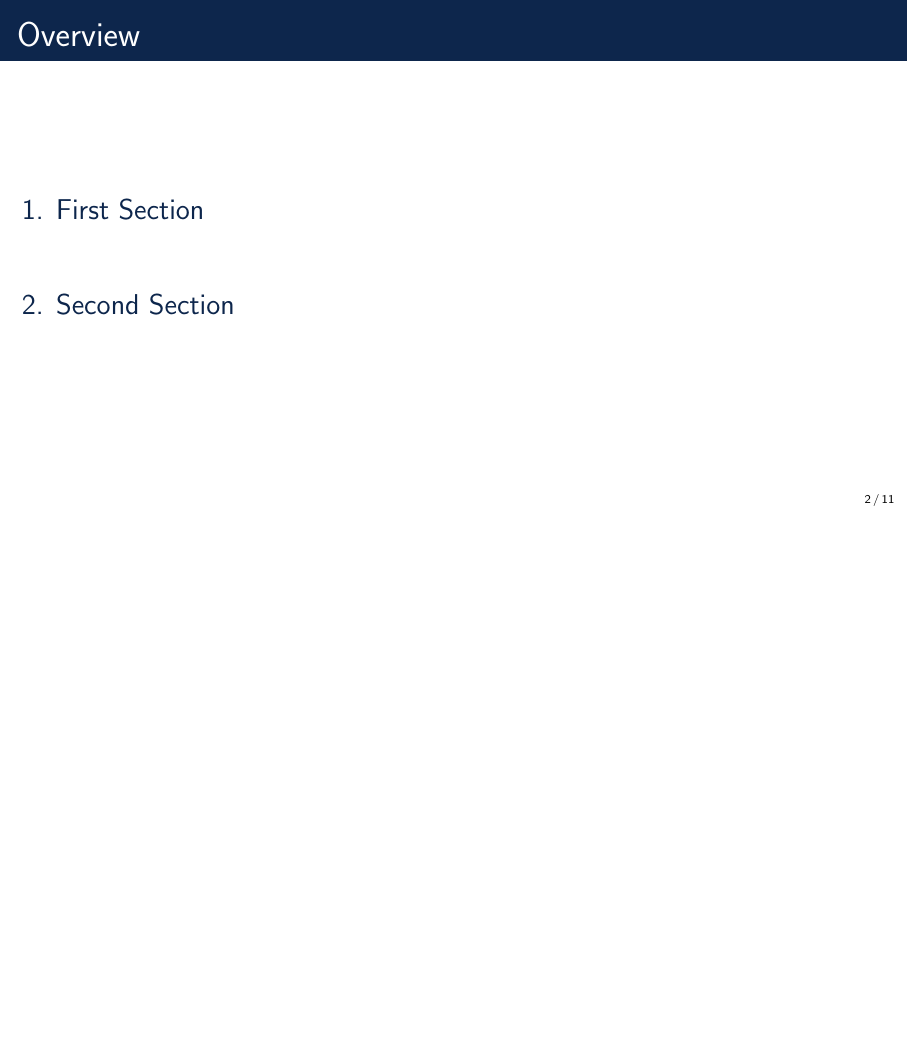
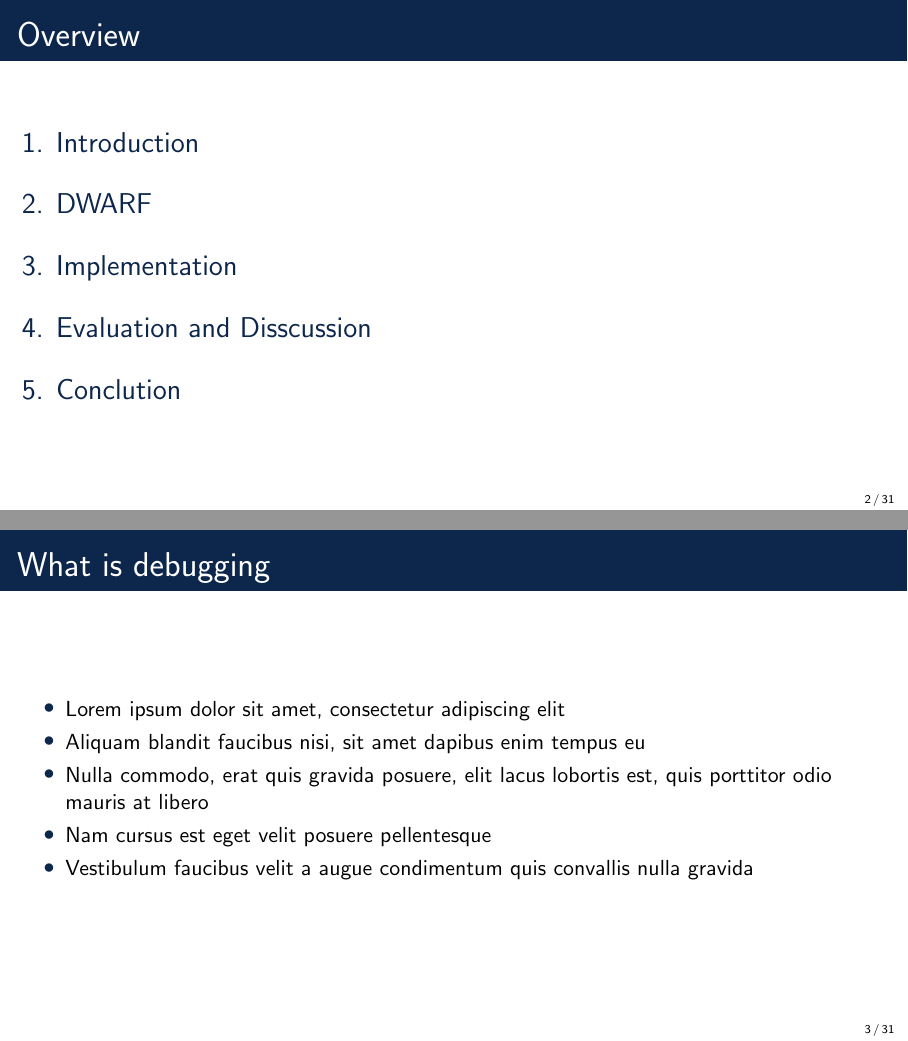
Before and after one commit to Blinningjr/master-thesis-presentation, LaTeX slides (master-thesis-presentation.tex, which reads sections/conclution.tex, sections/evaluation.tex, sections/introduction.tex): page 2 of 11 before the commit and pages 2 and 3 of 31 after it, the two joined at a grey line, the shorter picture padded with empty space. Compiled offline with pdfLaTeX.

Commit message:
Added a basic layout of the presentation

```diff
--- a/master-thesis-presentation.tex
+++ b/master-thesis-presentation.tex
@@ -43,8 +45,53 @@
     \tableofcontents
 \end{frame}
 
+
 %------------------------------------------------
-\section{First Section}
+
+\subimport{sections/}{introduction.tex}
+
+%------------------------------------------------
+
+\subimport{sections/}{dwarf.tex}
+
+%------------------------------------------------
+
+\subimport{sections/}{implementation.tex}
+
+%------------------------------------------------
+
+\subimport{sections/}{evaluation.tex}
+
+%------------------------------------------------
+
+\subimport{sections/}{conclution.tex}
+
+%------------------------------------------------
+
+\begin{frame}{References}
+    % Beamer does not support BibTeX so references must be inserted manually as below
+    \footnotesize{
+        \begin{thebibliography}{99}
+            \bibitem[Smith, 2012]{p1} John Smith (2012)
+            \newblock Title of the publication
+            \newblock \emph{Journal Name} 12(3), 45 -- 678.
+        \end{thebibliography}
+    }
+\end{frame}
+
+%------------------------------------------------
+
+\begin{frame}
+    \Huge{\centerline{The End}}
+\end{frame}
+
+%----------------------------------------------------------------------------------------
+%----------------------------------------------------------------------------------------
+%----------------------------------------------------------------------------------------
+%----------------------------------------------------------------------------------------
+
+%------------------------------------------------
+%\section{First Section}
 %------------------------------------------------
 
 \begin{frame}{Bullet Points}
--- /dev/null
+++ b/sections/conclution.tex
@@ -0,0 +1,17 @@
+%------------------------------------------------
+%----------------------------------------------------------------------------------------
+\section{Conclution}
+%----------------------------------------------------------------------------------------
+%------------------------------------------------
+
+\begin{frame}{Conclution}
+    \begin{itemize}
+        \item Lorem ipsum dolor sit amet, consectetur adipiscing elit
+        \item Aliquam blandit faucibus nisi, sit amet dapibus enim tempus eu
+        \item Nulla commodo, erat quis gravida posuere, elit lacus lobortis est, quis porttitor odio mauris at libero
+        \item Nam cursus est eget velit posuere pellentesque
+        \item Vestibulum faucibus velit a augue condimentum quis convallis nulla gravida
+    \end{itemize}
+\end{frame}
+
+%------------------------------------------------
--- /dev/null
+++ b/sections/evaluation.tex
@@ -0,0 +1,30 @@
+%------------------------------------------------
+%----------------------------------------------------------------------------------------
+\section{Evaluation and Disscussion}
+%----------------------------------------------------------------------------------------
+%------------------------------------------------
+
+\begin{frame}{Debugger settings}
+    \begin{itemize}
+        \item Lorem ipsum dolor sit amet, consectetur adipiscing elit
+        \item Aliquam blandit faucibus nisi, sit amet dapibus enim tempus eu
+        \item Nulla commodo, erat quis gravida posuere, elit lacus lobortis est, quis porttitor odio mauris at libero
+        \item Nam cursus est eget velit posuere pellentesque
+        \item Vestibulum faucibus velit a augue condimentum quis convallis nulla gravida
+    \end{itemize}
+\end{frame}
+
+%------------------------------------------------
+%------------------------------------------------
+
+\begin{frame}{Evaluating Rust enums}
+    \begin{itemize}
+        \item Lorem ipsum dolor sit amet, consectetur adipiscing elit
+        \item Aliquam blandit faucibus nisi, sit amet dapibus enim tempus eu
+        \item Nulla commodo, erat quis gravida posuere, elit lacus lobortis est, quis porttitor odio mauris at libero
+        \item Nam cursus est eget velit posuere pellentesque
+        \item Vestibulum faucibus velit a augue condimentum quis convallis nulla gravida
+    \end{itemize}
+\end{frame}
+
+%------------------------------------------------
--- /dev/null
+++ b/sections/introduction.tex
@@ -0,0 +1,26 @@
+%------------------------------------------------
+%----------------------------------------------------------------------------------------
+\section{Introduction}
+%----------------------------------------------------------------------------------------
+%------------------------------------------------
+
+\begin{frame}{What is debugging}
+    \begin{itemize}
+        \item Lorem ipsum dolor sit amet, consectetur adipiscing elit
+        \item Aliquam blandit faucibus nisi, sit amet dapibus enim tempus eu
+        \item Nulla commodo, erat quis gravida posuere, elit lacus lobortis est, quis porttitor odio mauris at libero
+        \item Nam cursus est eget velit posuere pellentesque
+        \item Vestibulum faucibus velit a augue condimentum quis convallis nulla gravida
+    \end{itemize}
+\end{frame}
+
+%------------------------------------------------
+%------------------------------------------------
+
+\begin{frame}{What is a Debugger}
+    \begin{itemize}
+        \item Lorem ipsum dolor sit amet, consectetur adipiscing elit
+        \item Aliquam blandit faucibus nisi, sit amet dapibus enim tempus eu
+        \item Nulla commodo, erat quis gravida posuere, elit lacus lobortis est, quis porttitor odio mauris at libero
+        \item Nam cursus est eget velit posuere pellentesque
+        \item Vestibulum faucibus velit a augue condimentum quis convallis nulla gravida
@@ -0,0 +35,5 @@
+        \item Lorem ipsum dolor sit amet, consectetur adipiscing elit
+        \item Aliquam blandit faucibus nisi, sit amet dapibus enim tempus eu
+        \item Nulla commodo, erat quis gravida posuere, elit lacus lobortis est, quis porttitor odio mauris at libero
+        \item Nam cursus est eget velit posuere pellentesque
+        \item Vestibulum faucibus velit a augue condimentum quis convallis nulla gravida
@@ -0,0 +48,5 @@
+        \item Lorem ipsum dolor sit amet, consectetur adipiscing elit
+        \item Aliquam blandit faucibus nisi, sit amet dapibus enim tempus eu
+        \item Nulla commodo, erat quis gravida posuere, elit lacus lobortis est, quis porttitor odio mauris at libero
+        \item Nam cursus est eget velit posuere pellentesque
+        \item Vestibulum faucibus velit a augue condimentum quis convallis nulla gravida
@@ -0,0 +61,5 @@
+        \item Lorem ipsum dolor sit amet, consectetur adipiscing elit
+        \item Aliquam blandit faucibus nisi, sit amet dapibus enim tempus eu
+        \item Nulla commodo, erat quis gravida posuere, elit lacus lobortis est, quis porttitor odio mauris at libero
+        \item Nam cursus est eget velit posuere pellentesque
+        \item Vestibulum faucibus velit a augue condimentum quis convallis nulla gravida
@@ -0,0 +74,5 @@
+        \item Lorem ipsum dolor sit amet, consectetur adipiscing elit
+        \item Aliquam blandit faucibus nisi, sit amet dapibus enim tempus eu
+        \item Nulla commodo, erat quis gravida posuere, elit lacus lobortis est, quis porttitor odio mauris at libero
+        \item Nam cursus est eget velit posuere pellentesque
+        \item Vestibulum faucibus velit a augue condimentum quis convallis nulla gravida
@@ -0,0 +87,9 @@
+        \item Lorem ipsum dolor sit amet, consectetur adipiscing elit
+        \item Aliquam blandit faucibus nisi, sit amet dapibus enim tempus eu
+        \item Nulla commodo, erat quis gravida posuere, elit lacus lobortis est, quis porttitor odio mauris at libero
+        \item Nam cursus est eget velit posuere pellentesque
+        \item Vestibulum faucibus velit a augue condimentum quis convallis nulla gravida
+    \end{itemize}
+\end{frame}
+
+%------------------------------------------------
```
Also changed, not shown: sections/dwarf.tex (added, +69 -0 lines), sections/implementation.tex (added, +43 -0 lines), master-thesis-presentation.pdf, master-thesis-presentation.tex (16 more changed lines), sections/introduction.tex (40 more changed lines).
